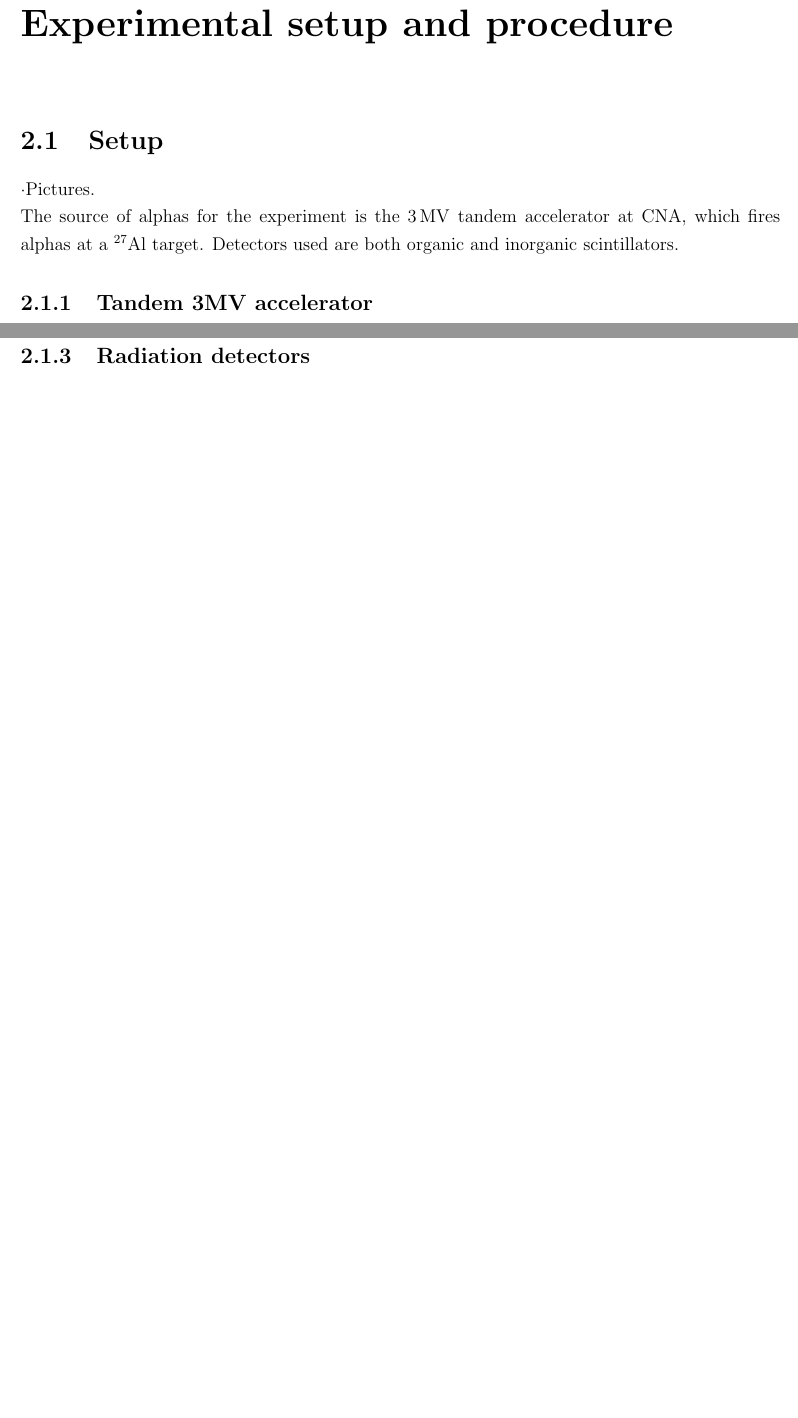
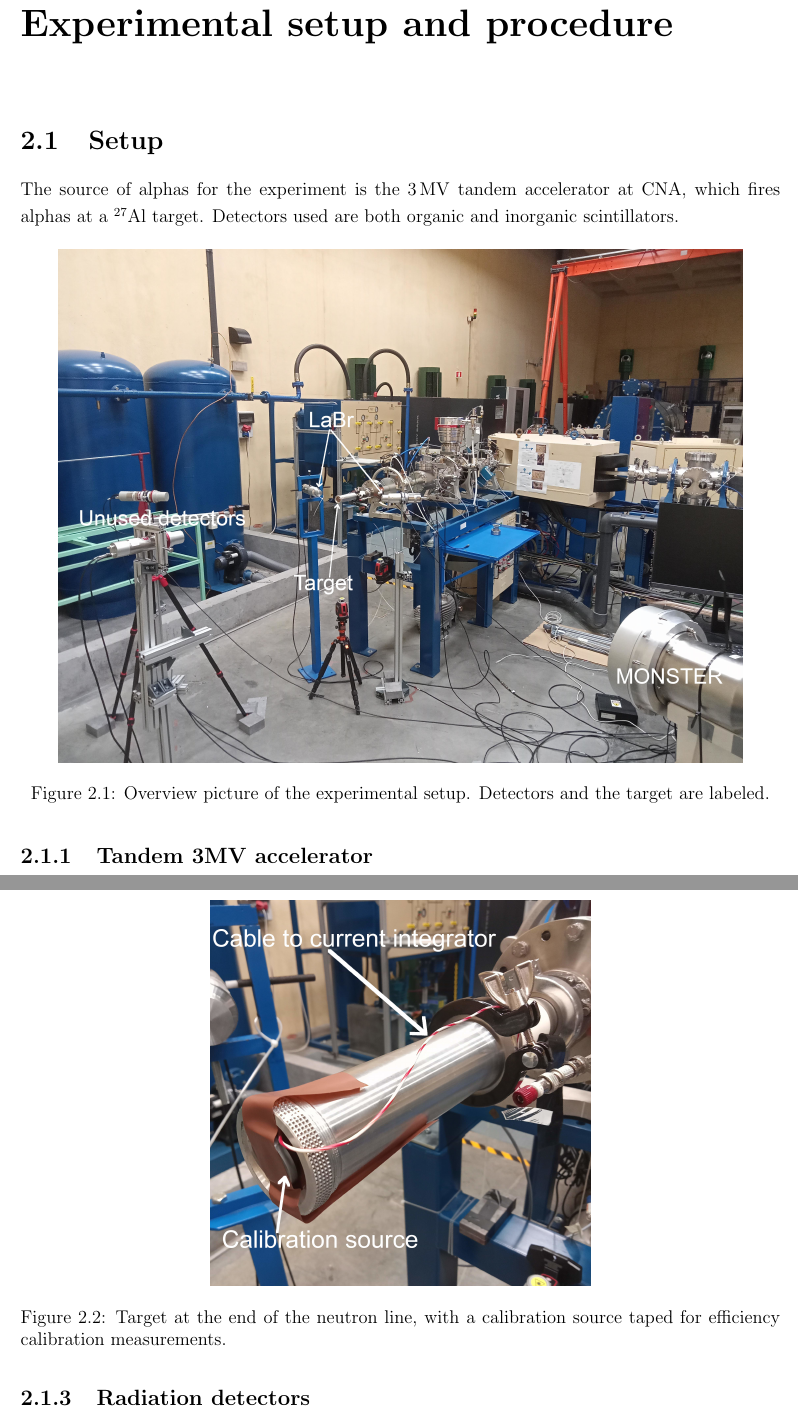
Before and after one commit to kreir42/TFM, a LaTeX thesis (latex/TFM.tex): two parts of pages 5 and 6 of 29 before the commit and two parts of pages 5 and 7 of 30 after it, joined at a grey line, cut so that both start at the same text, the shorter picture padded with empty space. Compiled offline with pdfLaTeX.

Commit message:
figuras con fotos

```diff
--- a/latex/TFM.tex
+++ b/latex/TFM.tex
@@ -109,9 +109,16 @@ Abstract español.
 
 \chapter{Experimental setup and procedure}
 \section{Setup}
-·Pictures.\\
 The source of alphas for the experiment is the \qty{3}{\mega\volt} tandem accelerator at CNA, which fires alphas at a \Aliso target.
 Detectors used are both organic and inorganic scintillators.
+
+\begin{figure}[H]
+	\centering
+	\includegraphics[width=0.9\textwidth]{overview_photo.jpg}
+	\caption{Overview picture of the experimental setup.
+	Detectors and the target are labeled.}
+	\label{overview_photo}
+\end{figure}
 
 \subsection{Tandem 3MV accelerator}
 A tandem is a type of linear particle accelerator whose main characteristic is that particles are accelerated twice by the same terminal voltage.
@@ -148,6 +155,13 @@ By measuring the charge on the target, we can know how many alphas have hit it.
 
 To do so, we connect the target via a copper wire to a \emph{charge integrator}, a device that emits a pulse and discharges the target each time it reaches \qty{0.1}{\nano\coulomb}, or approximately \num{3E8} alphas.
 It is important that the target does not accumulate too much positive charge, as that could slow down or deflect incoming particles.
+
+\begin{figure}[H]
+	\centering
+	\includegraphics[width=0.5\textwidth]{target_with_calibration.jpg}
+	\caption{Target at the end of the neutron line, with a calibration source taped for efficiency calibration measurements.}
+	\label{target_photo}
+\end{figure}
 
 \subsection{Radiation detectors}
 The thick target yield (number of \an reactions per number of incident alphas) will be measured by using gamma detectors, while the \an neutron spectra will be done via time of flight measurements with a neutron detector.
```
Also changed, not shown: fitting_activacion.txt (+4 -4 lines), latex/overview_photo.jpg, latex/target_with_calibration.jpg.
